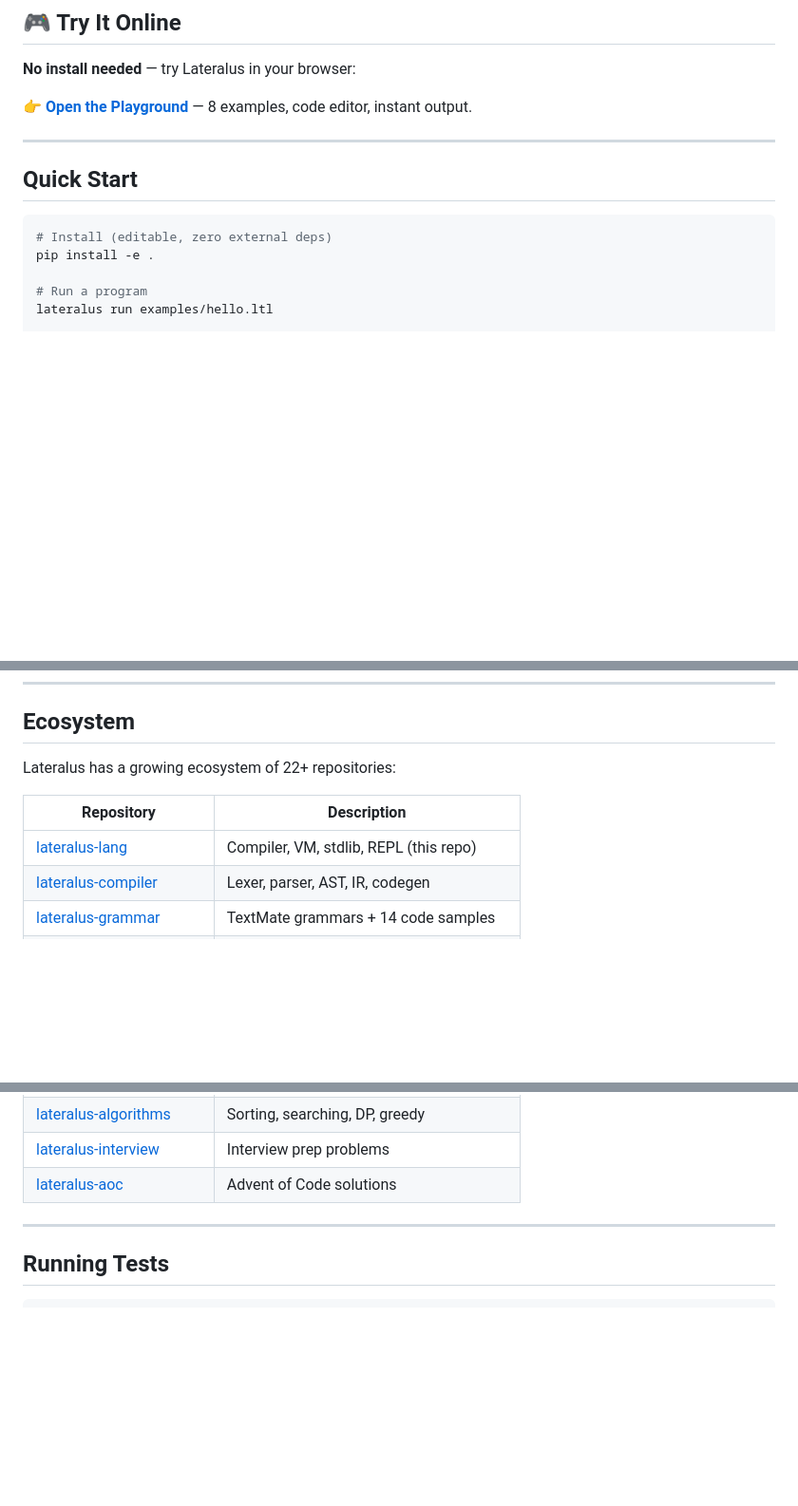
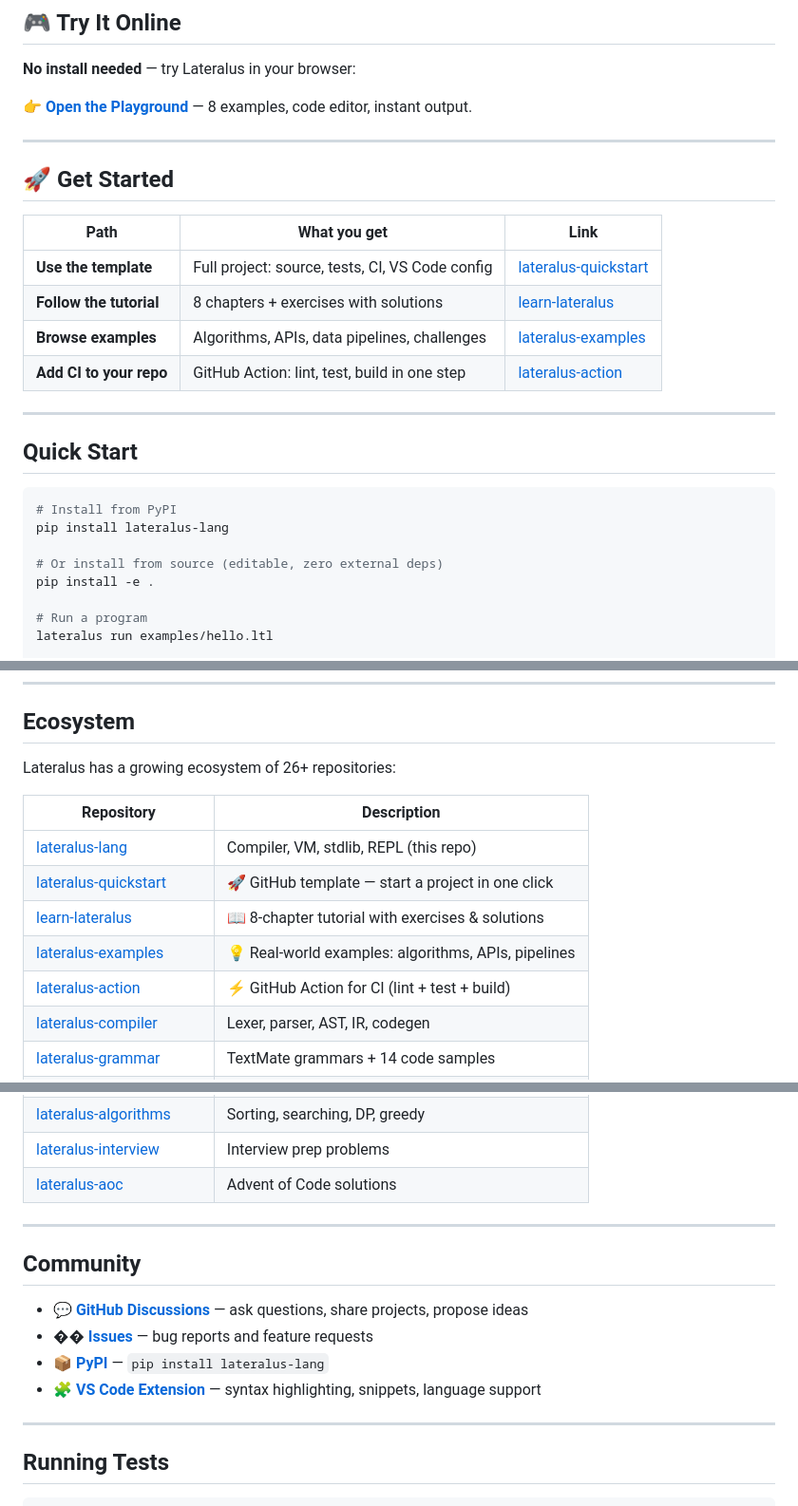
Before and after one commit to bad-antics/lateralus-lang, a Markdown page: README.md, 3 parts joined by grey strips. Shown at 95% size. Rendered like a GitHub page; blank space fills up the shorter version.

Commit message:
docs: add Get Started section, community links, update ecosystem
- Add Get Started table: quickstart template, learn tutorial, examples, CI action
- Add Community section: Discussions, Issues, PyPI, VS Code Extension
- Add 4 new repos to ecosystem table (26+ total)
- Update install command to PyPI (pip install lateralus-lang)
- Bump version badge to v3.0.1
- Update vsix filename to 2.6.0

````diff
--- a/README.md
+++ b/README.md
@@ -28,10 +28,24 @@ Ships two tightly-coupled languages and a full compiler / VM stack:
 
 ---
 
+## 🚀 Get Started
+
+| Path | What you get | Link |
+|------|-------------|------|
+| **Use the template** | Full project: source, tests, CI, VS Code config | [lateralus-quickstart](https://github.com/bad-antics/lateralus-quickstart) |
+| **Follow the tutorial** | 8 chapters + exercises with solutions | [learn-lateralus](https://github.com/bad-antics/learn-lateralus) |
+| **Browse examples** | Algorithms, APIs, data pipelines, challenges | [lateralus-examples](https://github.com/bad-antics/lateralus-examples) |
+| **Add CI to your repo** | GitHub Action: lint, test, build in one step | [lateralus-action](https://github.com/bad-antics/lateralus-action) |
+
+---
+
 ## Quick Start
 
 ```bash
-# Install (editable, zero external deps)
+# Install from PyPI
+pip install lateralus-lang
+
+# Or install from source (editable, zero external deps)
 pip install -e .
 
 # Run a program
@@ -393,11 +407,15 @@ lateralus-lang/
 
 ## Ecosystem
 
-Lateralus has a growing ecosystem of 22+ repositories:
+Lateralus has a growing ecosystem of 26+ repositories:
 
 | Repository | Description |
 |-----------|-------------|
 | [lateralus-lang](https://github.com/bad-antics/lateralus-lang) | Compiler, VM, stdlib, REPL (this repo) |
+| [lateralus-quickstart](https://github.com/bad-antics/lateralus-quickstart) | 🚀 GitHub template — start a project in one click |
+| [learn-lateralus](https://github.com/bad-antics/learn-lateralus) | 📖 8-chapter tutorial with exercises & solutions |
+| [lateralus-examples](https://github.com/bad-antics/lateralus-examples) | 💡 Real-world examples: algorithms, APIs, pipelines |
+| [lateralus-action](https://github.com/bad-antics/lateralus-action) | ⚡ GitHub Action for CI (lint + test + build) |
 | [lateralus-compiler](https://github.com/bad-antics/lateralus-compiler) | Lexer, parser, AST, IR, codegen |
 | [lateralus-grammar](https://github.com/bad-antics/lateralus-grammar) | TextMate grammars + 14 code samples |
 | [lateralus-tutorials](https://github.com/bad-antics/lateralus-tutorials) | 25 chapters: basics to web servers |
@@ -422,6 +440,15 @@ Lateralus has a growing ecosystem of 22+ repositories:
 
 ---
 
+## Community
+
+- 💬 **[GitHub Discussions](https://github.com/bad-antics/lateralus-lang/discussions)** — ask questions, share projects, propose ideas
+- �� **[Issues](https://github.com/bad-antics/lateralus-lang/issues)** — bug reports and feature requests
+- 📦 **[PyPI](https://pypi.org/project/lateralus-lang/)** — `pip install lateralus-lang`
+- 🧩 **[VS Code Extension](https://marketplace.visualstudio.com/items?itemName=lateralus.lateralus-lang)** — syntax highlighting, snippets, language support
+
+---
+
 ## Running Tests
 
 ```bash
````
Also changed, not shown: other parts of README.md (+3 -3 lines).
